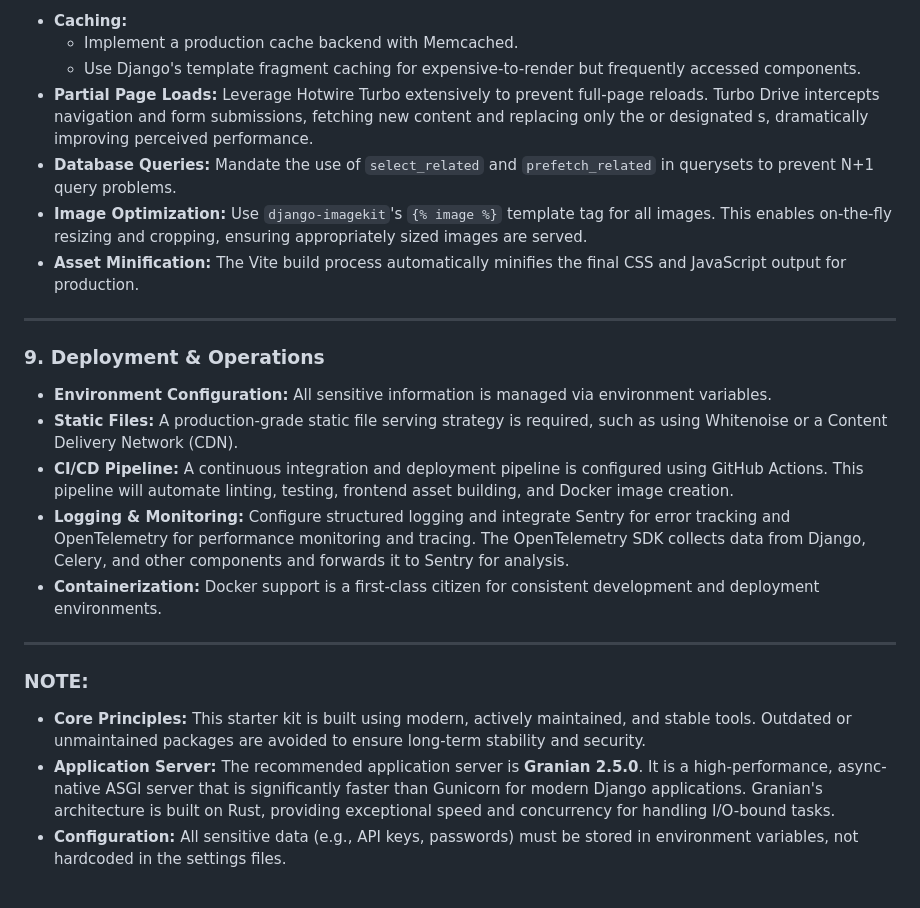
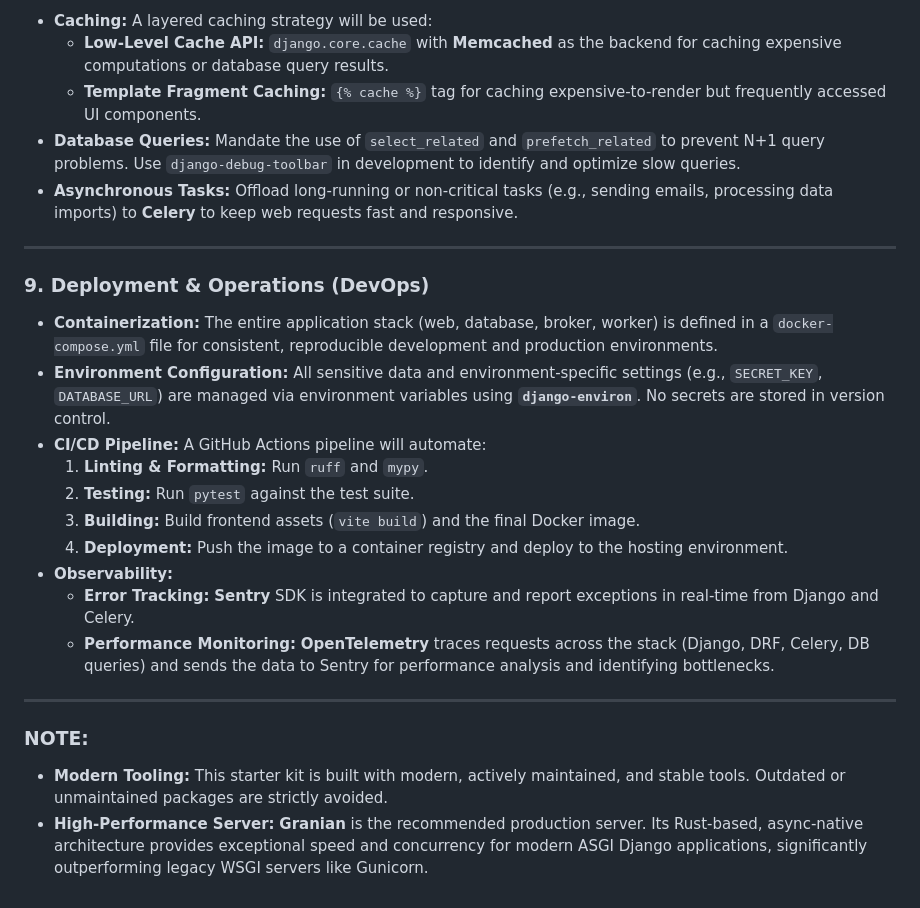
Before and after one commit to junoxlabs/django-starter-kit, a Markdown page: BRIEF.md, the part around one of its changes. Drawn GitHub-style.

```diff
--- a/BRIEF.md
+++ b/BRIEF.md
@@ -121,26 +126,28 @@ A standardized template hierarchy is used. Templates will be designed with Hotwi
 
-- **Caching:**
-  - Implement a production cache backend with Memcached.
-  - Use Django's template fragment caching for expensive-to-render but frequently accessed components.
-- **Partial Page Loads:** Leverage Hotwire Turbo extensively to prevent full-page reloads. Turbo Drive intercepts navigation and form submissions, fetching new content and replacing only the <body> or designated <turbo-frame>s, dramatically improving perceived performance.
-- **Database Queries:** Mandate the use of `select_related` and `prefetch_related` in querysets to prevent N+1 query problems.
-- **Image Optimization:** Use `django-imagekit`'s `{% image %}` template tag for all images. This enables on-the-fly resizing and cropping, ensuring appropriately sized images are served.
-- **Asset Minification:** The Vite build process automatically minifies the final CSS and JavaScript output for production.
+- **Caching:** A layered caching strategy will be used:
+  - **Low-Level Cache API:** `django.core.cache` with **Memcached** as the backend for caching expensive computations or database query results.
+  - **Template Fragment Caching:** `{% cache %}` tag for caching expensive-to-render but frequently accessed UI components.
+- **Database Queries:** Mandate the use of `select_related` and `prefetch_related` to prevent N+1 query problems. Use `django-debug-toolbar` in development to identify and optimize slow queries.
+- **Asynchronous Tasks:** Offload long-running or non-critical tasks (e.g., sending emails, processing data imports) to **Celery** to keep web requests fast and responsive.
 
 ---
 
-### **9. Deployment & Operations**
+### **9. Deployment & Operations (DevOps)**
 
-- **Environment Configuration:** All sensitive information is managed via environment variables.
-- **Static Files:** A production-grade static file serving strategy is required, such as using Whitenoise or a Content Delivery Network (CDN).
-- **CI/CD Pipeline:** A continuous integration and deployment pipeline is configured using GitHub Actions. This pipeline will automate linting, testing, frontend asset building, and Docker image creation.
-- **Logging & Monitoring:** Configure structured logging and integrate Sentry for error tracking and OpenTelemetry for performance monitoring and tracing. The OpenTelemetry SDK collects data from Django, Celery, and other components and forwards it to Sentry for analysis.
-- **Containerization:** Docker support is a first-class citizen for consistent development and deployment environments.
+- **Containerization:** The entire application stack (web, database, broker, worker) is defined in a `docker-compose.yml` file for consistent, reproducible development and production environments.
+- **Environment Configuration:** All sensitive data and environment-specific settings (e.g., `SECRET_KEY`, `DATABASE_URL`) are managed via environment variables using **`django-environ`**. No secrets are stored in version control.
+- **CI/CD Pipeline:** A GitHub Actions pipeline will automate:
+  1.  **Linting & Formatting:** Run `ruff` and `mypy`.
+  2.  **Testing:** Run `pytest` against the test suite.
+  3.  **Building:** Build frontend assets (`vite build`) and the final Docker image.
+  4.  **Deployment:** Push the image to a container registry and deploy to the hosting environment.
+- **Observability:**
+  - **Error Tracking:** **Sentry** SDK is integrated to capture and report exceptions in real-time from Django and Celery.
+  - **Performance Monitoring:** **OpenTelemetry** traces requests across the stack (Django, DRF, Celery, DB queries) and sends the data to Sentry for performance analysis and identifying bottlenecks.
 
 ---
 
 ### **NOTE:**
 
-- **Core Principles:** This starter kit is built using modern, actively maintained, and stable tools. Outdated or unmaintained packages are avoided to ensure long-term stability and security.
-- **Application Server:** The recommended application server is **Granian 2.5.0**. It is a high-performance, async-native ASGI server that is significantly faster than Gunicorn for modern Django applications. Granian's architecture is built on Rust, providing exceptional speed and concurrency for handling I/O-bound tasks.
-- **Configuration:** All sensitive data (e.g., API keys, passwords) must be stored in environment variables, not hardcoded in the settings files.
+- **Modern Tooling:** This starter kit is built with modern, actively maintained, and stable tools. Outdated or unmaintained packages are strictly avoided.
+- **High-Performance Server:** **Granian** is the recommended production server. Its Rust-based, async-native architecture provides exceptional speed and concurrency for modern ASGI Django applications, significantly outperforming legacy WSGI servers like Gunicorn.
```
Also changed, not shown: other parts of BRIEF.md (+62 -57 lines).
